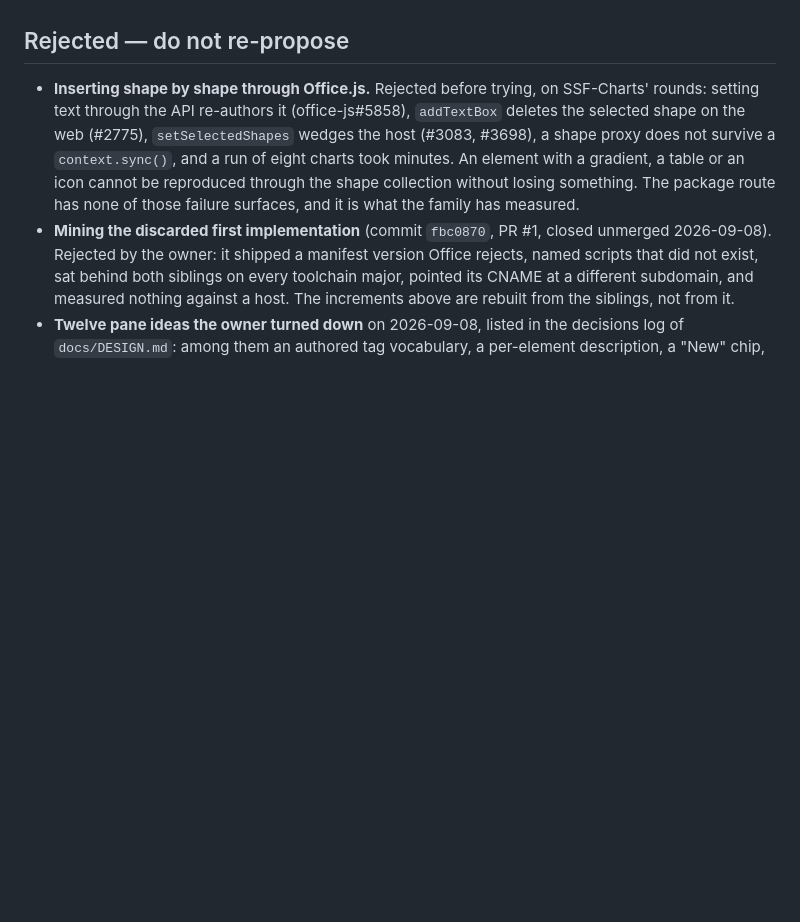
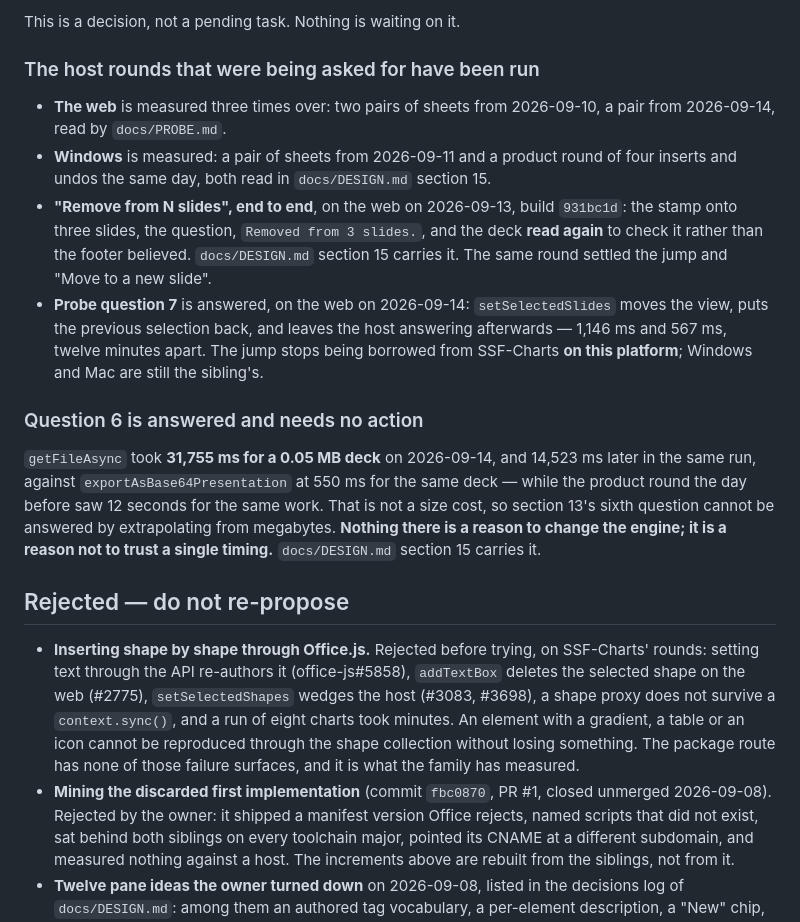
Before and after one commit to dannbleeker/SSF-Slide-Elements, a Markdown page: docs/BACKLOG.md, the part around one of its changes. Rendered like a GitHub page; blank space fills up the shorter version.

```diff
--- a/docs/BACKLOG.md
+++ b/docs/BACKLOG.md
@@ -62,3 +96,32 @@ submission of `manifest-prod.xml`, and v0.1.0 on the releases page.
+This is a decision, not a pending task. Nothing is waiting on it.
+
+### The host rounds that were being asked for have been run
+
+- **The web** is measured three times over: two pairs of sheets from
+  2026-09-10, a pair from 2026-09-14, read by `docs/PROBE.md`.
+- **Windows** is measured: a pair of sheets from 2026-09-11 and a product round
+  of four inserts and undos the same day, both read in `docs/DESIGN.md`
+  section 15.
+- **"Remove from N slides", end to end**, on the web on 2026-09-13, build
+  `931bc1d`: the stamp onto three slides, the question, `Removed from 3
+  slides.`, and the deck **read again** to check it rather than the footer
+  believed. `docs/DESIGN.md` section 15 carries it. The same round settled the
+  jump and "Move to a new slide".
+- **Probe question 7** is answered, on the web on 2026-09-14: `setSelectedSlides`
+  moves the view, puts the previous selection back, and leaves the host
+  answering afterwards — 1,146 ms and 567 ms, twelve minutes apart. The jump
+  stops being borrowed from SSF-Charts **on this platform**; Windows and Mac are
+  still the sibling's.
+
+### Question 6 is answered and needs no action
+
+`getFileAsync` took **31,755 ms for a 0.05 MB deck** on 2026-09-14, and 14,523
+ms later in the same run, against `exportAsBase64Presentation` at 550 ms for the
+same deck — while the product round the day before saw 12 seconds for the same
+work. That is not a size cost, so section 13's sixth question cannot be answered
+by extrapolating from megabytes. **Nothing there is a reason to change the
+engine; it is a reason not to trust a single timing.** `docs/DESIGN.md` section
+15 carries it.
 
 ## Rejected — do not re-propose
 
```
Also changed, not shown: other parts of docs/BACKLOG.md (+80 -46 lines), CLAUDE.md (+7 -4 lines).
